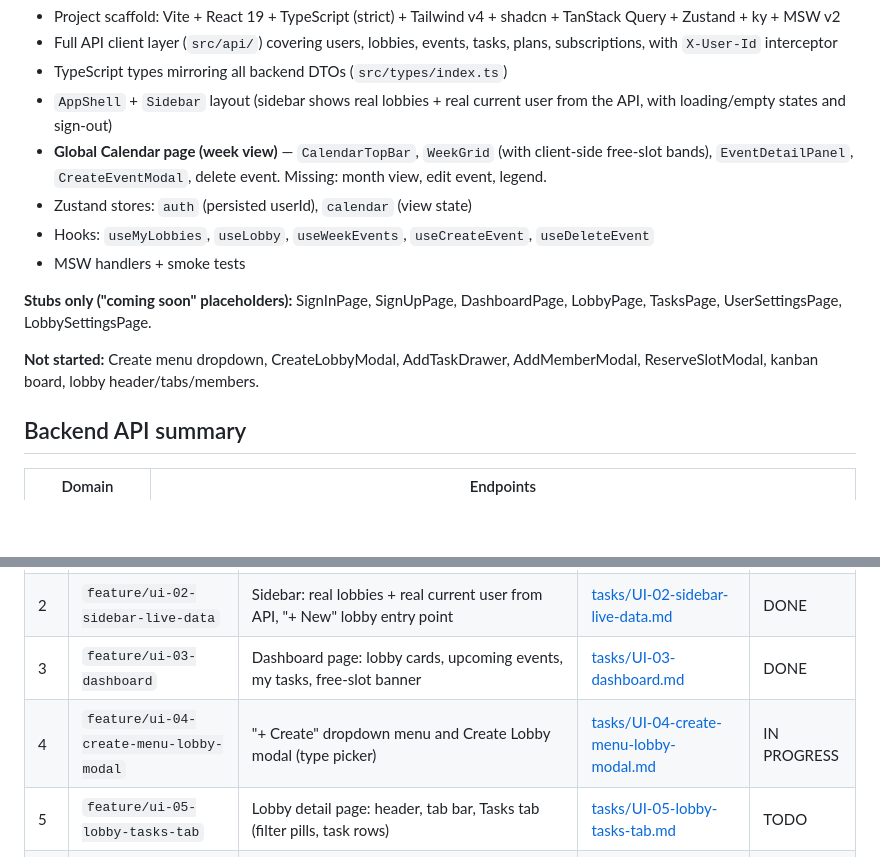
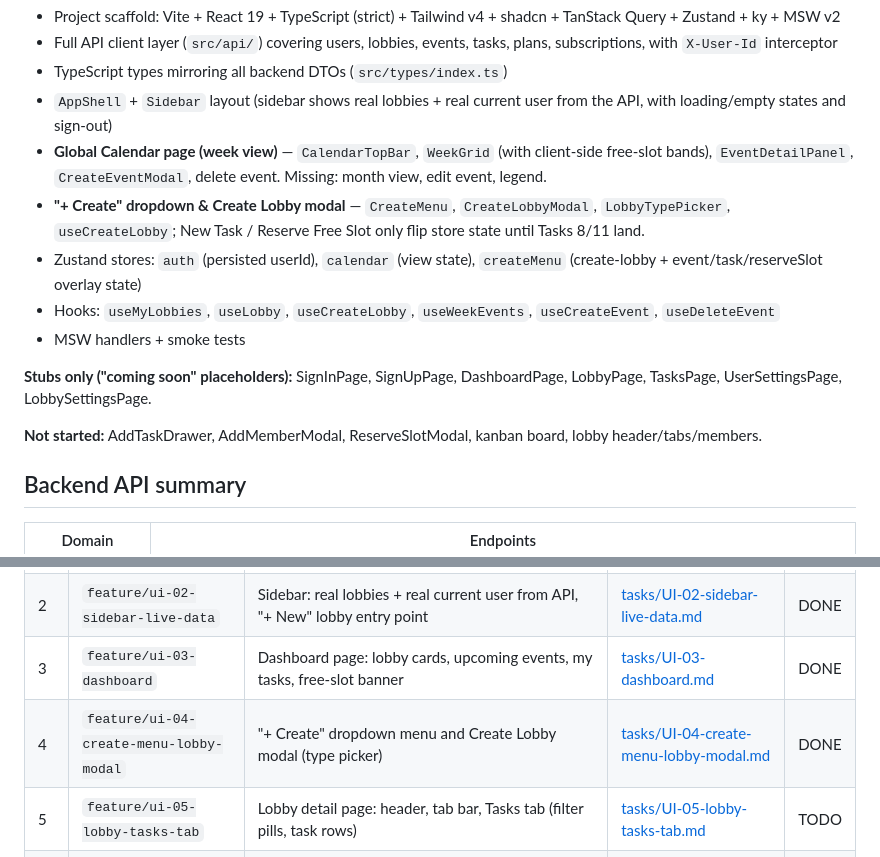
Before and after one commit to Pan14ek/lined, a Markdown page: lined-web/docs/UI_TASKS.md, 2 parts joined by grey strips. Drawn GitHub-style; blank space fills up the shorter version.

Commit message:
docs: mark UI-04 create-menu-lobby-modal done

```diff
--- a/lined-web/docs/UI_TASKS.md
+++ b/lined-web/docs/UI_TASKS.md
@@ -35,16 +35,17 @@ exist for every task, including `create-lobby` (task 4), `calendar-month`
 - `AppShell` + `Sidebar` layout (sidebar shows real lobbies + real current user
   from the API, with loading/empty states and sign-out)
 - **Global Calendar page (week view)** — `CalendarTopBar`, `WeekGrid` (with client-side free-slot bands), `EventDetailPanel`, `CreateEventModal`, delete event. Missing: month view, edit event, legend.
-- Zustand stores: `auth` (persisted userId), `calendar` (view state)
-- Hooks: `useMyLobbies`, `useLobby`, `useWeekEvents`, `useCreateEvent`, `useDeleteEvent`
+- **"+ Create" dropdown & Create Lobby modal** — `CreateMenu`, `CreateLobbyModal`, `LobbyTypePicker`, `useCreateLobby`; New Task / Reserve Free Slot only flip store state until Tasks 8/11 land.
+- Zustand stores: `auth` (persisted userId), `calendar` (view state), `createMenu` (create-lobby + event/task/reserveSlot overlay state)
+- Hooks: `useMyLobbies`, `useLobby`, `useCreateLobby`, `useWeekEvents`, `useCreateEvent`, `useDeleteEvent`
 - MSW handlers + smoke tests
 
 **Stubs only ("coming soon" placeholders):**
 SignInPage, SignUpPage, DashboardPage, LobbyPage, TasksPage,
 UserSettingsPage, LobbySettingsPage.
 
-**Not started:** Create menu dropdown, CreateLobbyModal, AddTaskDrawer,
-AddMemberModal, ReserveSlotModal, kanban board, lobby header/tabs/members.
+**Not started:** AddTaskDrawer, AddMemberModal, ReserveSlotModal, kanban
+board, lobby header/tabs/members.
 
 ## Backend API summary
 
@@ -75,7 +76,7 @@ AddMemberModal, ReserveSlotModal, kanban board, lobby header/tabs/members.
 | 1 | `feature/ui-01-auth-pages` | Sign In / Sign Up pages with working forms (MVP auth via user search + `X-User-Id`) | [tasks/UI-01-auth-pages.md](tasks/UI-01-auth-pages.md) | DONE |
 | 2 | `feature/ui-02-sidebar-live-data` | Sidebar: real lobbies + real current user from API, "+ New" lobby entry point | [tasks/UI-02-sidebar-live-data.md](tasks/UI-02-sidebar-live-data.md) | DONE |
 | 3 | `feature/ui-03-dashboard` | Dashboard page: lobby cards, upcoming events, my tasks, free-slot banner | [tasks/UI-03-dashboard.md](tasks/UI-03-dashboard.md) | DONE |
-| 4 | `feature/ui-04-create-menu-lobby-modal` | "+ Create" dropdown menu and Create Lobby modal (type picker) | [tasks/UI-04-create-menu-lobby-modal.md](tasks/UI-04-create-menu-lobby-modal.md) | IN PROGRESS |
+| 4 | `feature/ui-04-create-menu-lobby-modal` | "+ Create" dropdown menu and Create Lobby modal (type picker) | [tasks/UI-04-create-menu-lobby-modal.md](tasks/UI-04-create-menu-lobby-modal.md) | DONE |
 | 5 | `feature/ui-05-lobby-tasks-tab` | Lobby detail page: header, tab bar, Tasks tab (filter pills, task rows) | [tasks/UI-05-lobby-tasks-tab.md](tasks/UI-05-lobby-tasks-tab.md) | TODO |
 | 6 | `feature/ui-06-lobby-members` | Lobby Members tab + Add Member modal (user search, invite, remove) | [tasks/UI-06-lobby-members.md](tasks/UI-06-lobby-members.md) | TODO |
 | 7 | `feature/ui-07-lobby-calendar` | Lobby Calendar tab (week grid scoped to lobby, free-slot bands) | [tasks/UI-07-lobby-calendar.md](tasks/UI-07-lobby-calendar.md) | TODO |
```
